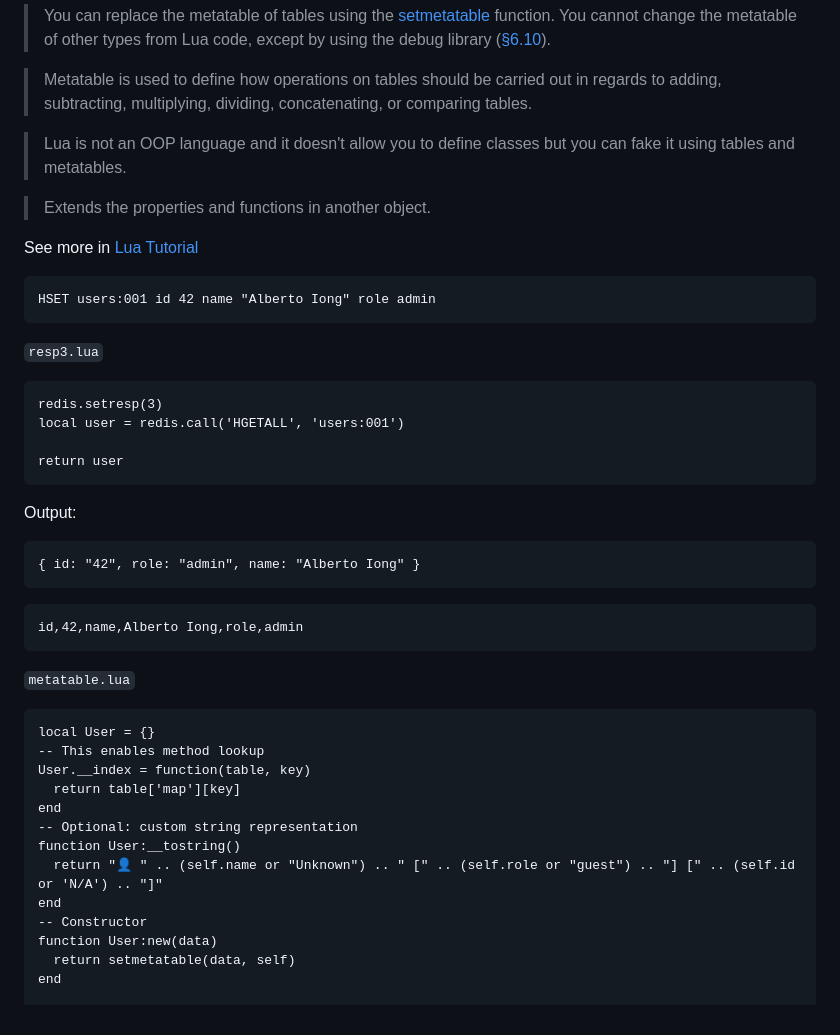
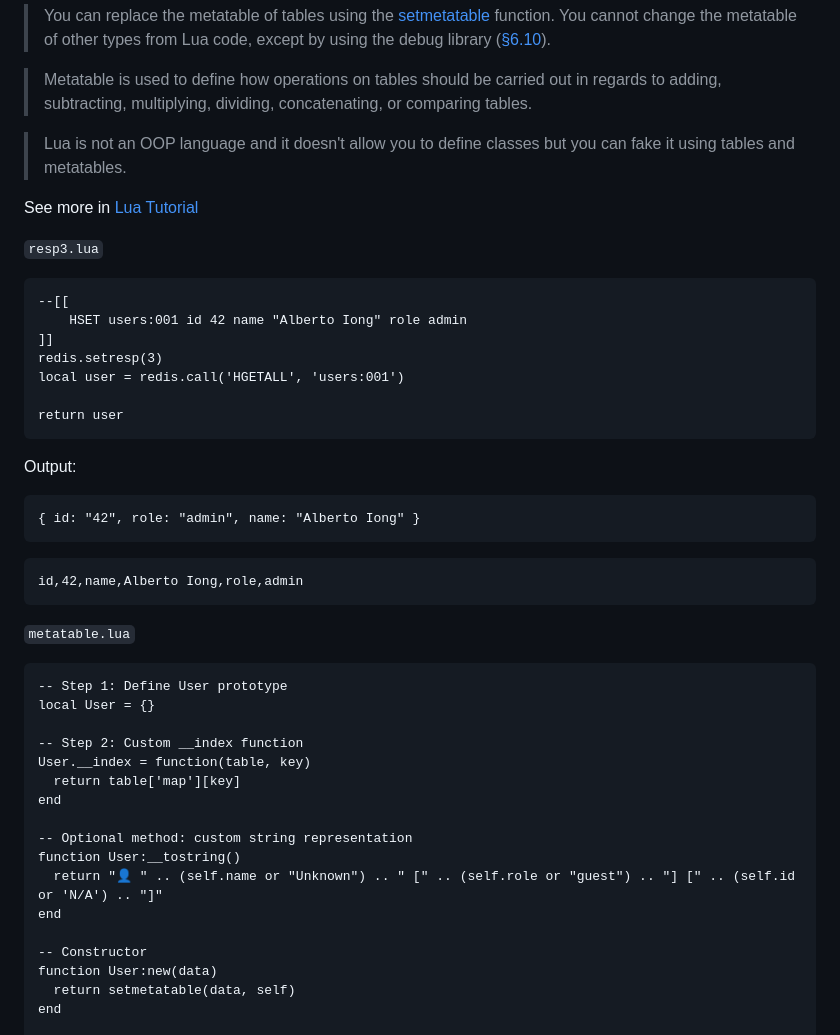
Before and after one commit to Albert0i/online-lua-interpreter, a Markdown page: luaPrimer.md, the part around the change. Drawn GitHub-style.

Commit message:
chg resp3.lua

````diff
--- a/luaPrimer.md
+++ b/luaPrimer.md
@@ -574,16 +574,13 @@ Ideally, producer and consumer are working synchronously but in practical produc
 
 > Lua is not an OOP language and it doesn't allow you to define classes but you can fake it using tables and metatables.
 
-> Extends the properties and functions in another object.
-
 See more in [Lua Tutorial](https://youtu.be/iMacxZQMPXs)
-
-```
-HSET users:001 id 42 name "Alberto Iong" role admin
-```
 
 `resp3.lua`
 ```
+--[[
+	HSET users:001 id 42 name "Alberto Iong" role admin
+]]
 redis.setresp(3)
 local user = redis.call('HGETALL', 'users:001')
 
@@ -601,15 +598,19 @@ id,42,name,Alberto Iong,role,admin
 
 `metatable.lua`
 ```
+-- Step 1: Define User prototype
 local User = {}
--- This enables method lookup
+
+-- Step 2: Custom __index function
 User.__index = function(table, key)
   return table['map'][key]
 end
--- Optional: custom string representation
+
+-- Optional method: custom string representation
 function User:__tostring()
   return "👤 " .. (self.name or "Unknown") .. " [" .. (self.role or "guest") .. "] [" .. (self.id or 'N/A') .. "]"
 end
+
 -- Constructor
 function User:new(data)
   return setmetatable(data, self)
````
